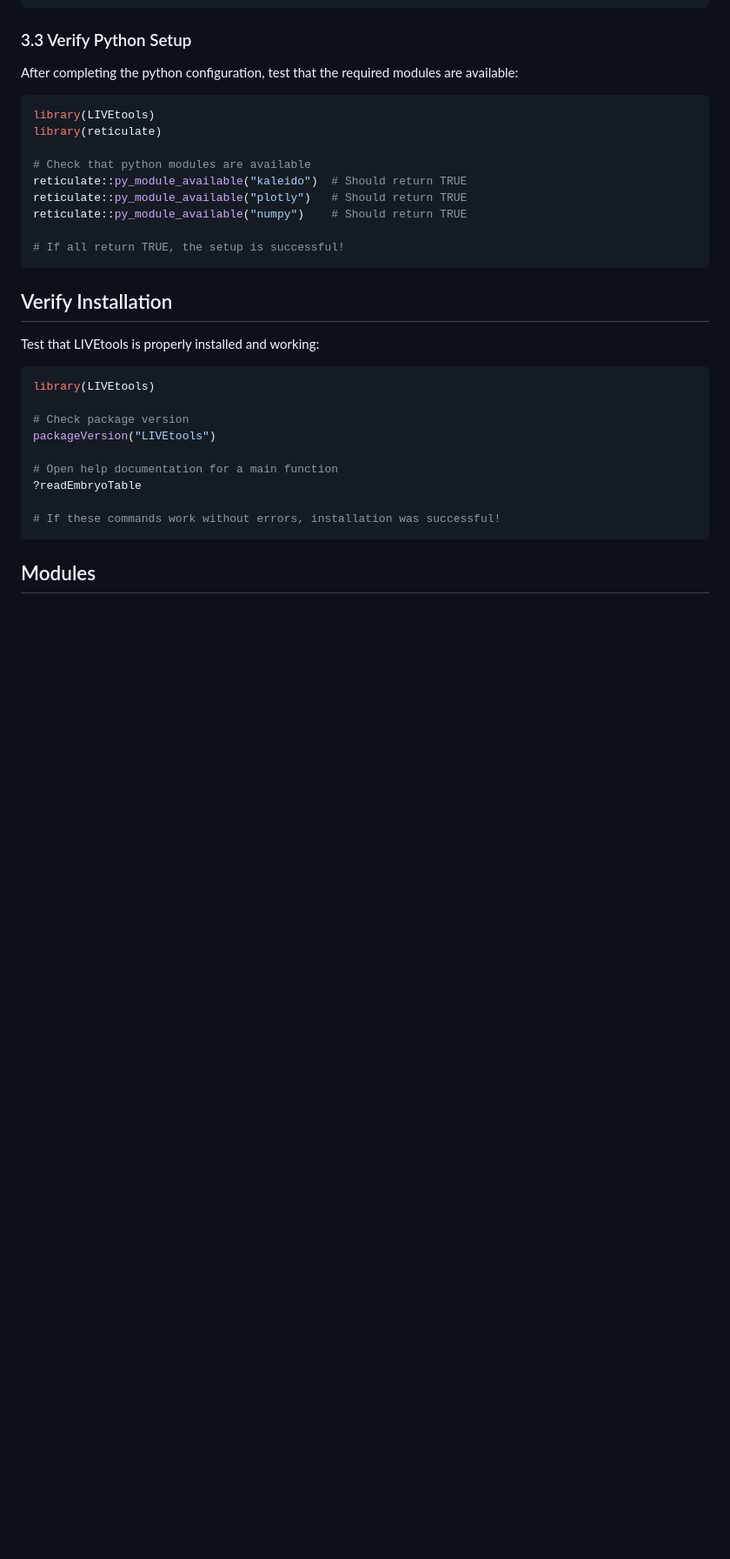
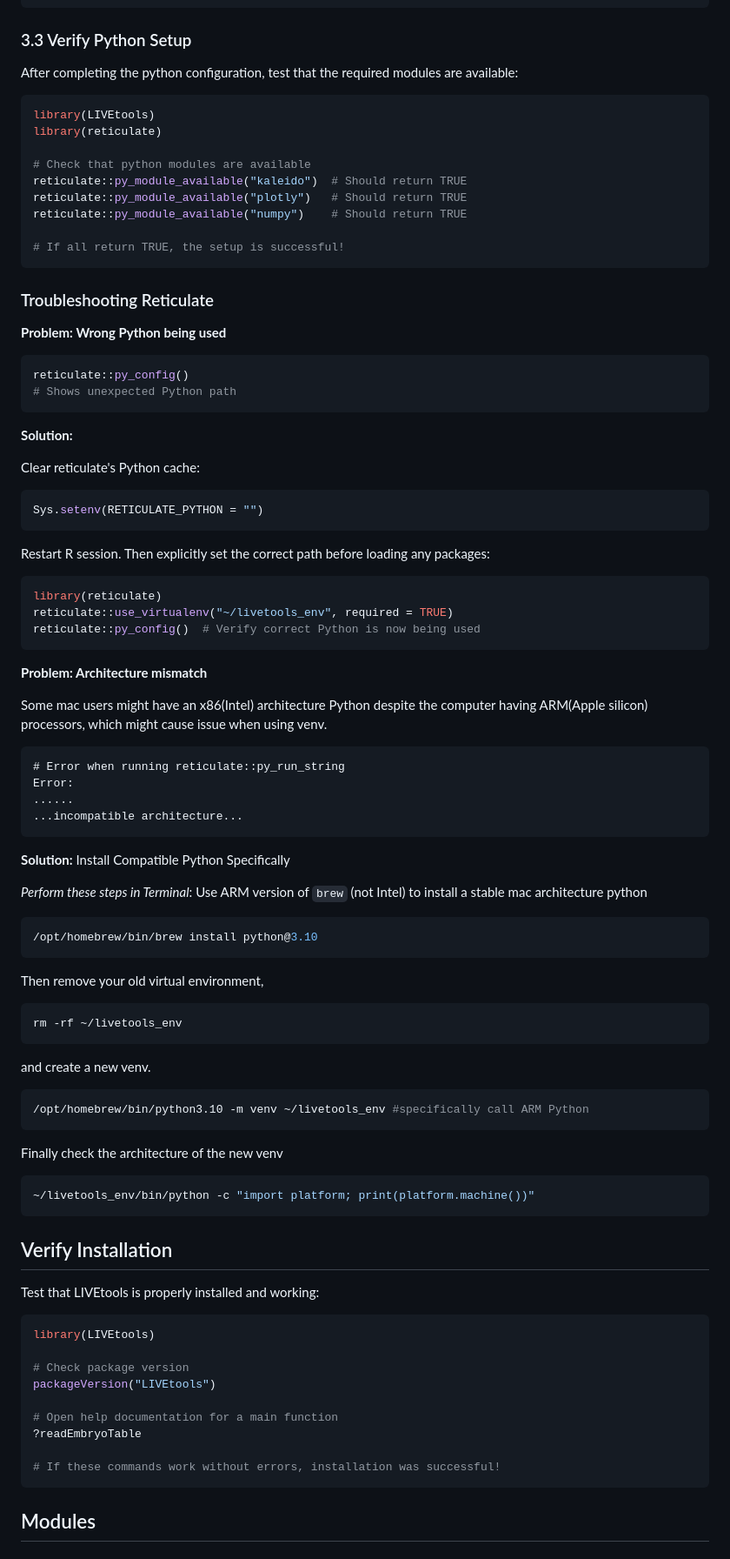
Before and after one commit to johnmurraylab/LIVE_tools, a Markdown page: README.md, the part around one of its changes. Shown at 87% size. Drawn GitHub-style; blank space fills up the shorter version.

Commit message:
python dependency correction
tested and confirmed that LIVEtools is compatible up to python kaleido v0.2.1, and that only kaleido>=0.2.0 is compatible with Apple silicon. Therefore, replaced kaleido v0.1.0 with kaleido v0.2.1 in installation guide. Also added trouble shooting tips for Reticulate

````diff
--- a/README.md
+++ b/README.md
@@ -222,6 +223,58 @@ reticulate::py_module_available("numpy")    # Should return TRUE
 # If all return TRUE, the setup is successful!
 ```
 
+### Troubleshooting Reticulate
+
+**Problem: Wrong Python being used**
+
+```r
+reticulate::py_config()
+# Shows unexpected Python path
+```
+
+**Solution:**
+
+Clear reticulate's Python cache:
+```r
+Sys.setenv(RETICULATE_PYTHON = "")
+```
+Restart R session. Then explicitly set the correct path before loading any packages:
+```r
+library(reticulate)
+reticulate::use_virtualenv("~/livetools_env", required = TRUE)
+reticulate::py_config()  # Verify correct Python is now being used
+```
+
+**Problem: Architecture mismatch**
+
+Some mac users might have an x86(Intel) architecture Python despite the computer having ARM(Apple silicon) processors, which might cause issue when using venv.
+```
+# Error when running reticulate::py_run_string
+Error:
+......
+...incompatible architecture...
+```
+
+**Solution:** Install Compatible Python Specifically
+
+*Perform these steps in Terminal*:
+Use ARM version of `brew` (not Intel) to install a stable mac architecture python
+```sh
+/opt/homebrew/bin/brew install python@3.10
+```
+Then remove your old virtual environment,
+```sh
+rm -rf ~/livetools_env
+```
+and create a new venv.
+```sh
+/opt/homebrew/bin/python3.10 -m venv ~/livetools_env #specifically call ARM Python
+```
+Finally check the architecture of the new venv
+```sh
+~/livetools_env/bin/python -c "import platform; print(platform.machine())"
+```
+
 ## Verify Installation
 
 Test that LIVEtools is properly installed and working:
````
Also changed, not shown: other parts of README.md (+9 -8 lines).
